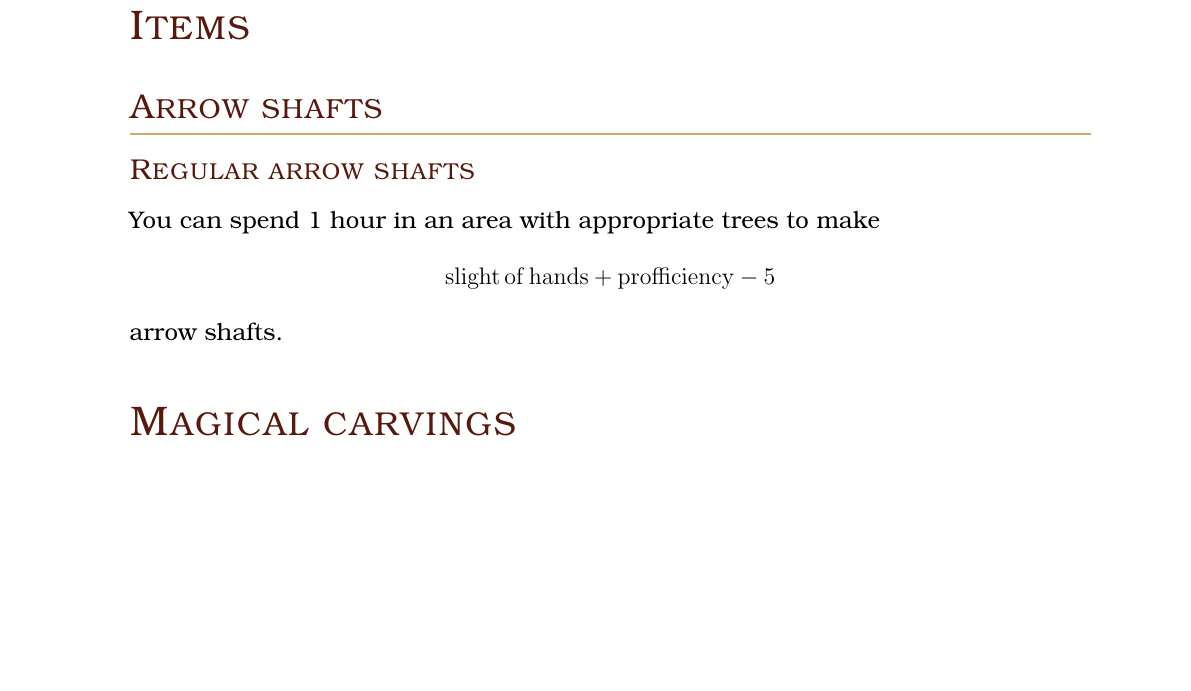
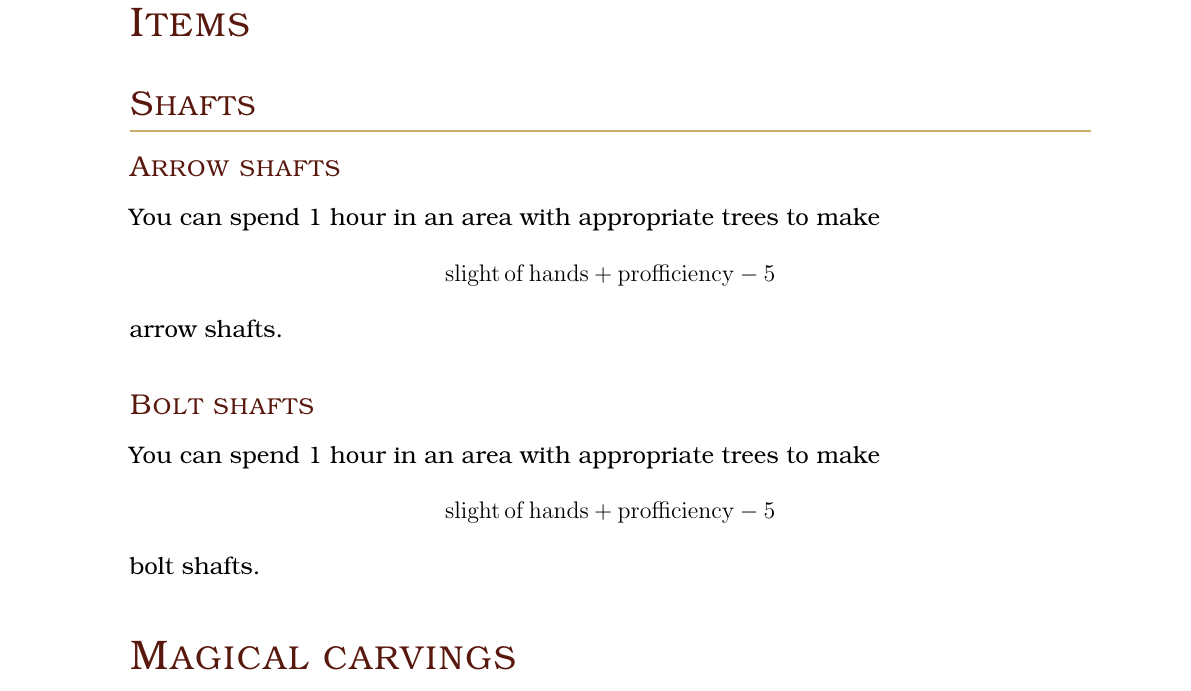
Before and after one commit to yoti-dm/sgce, a LaTeX document (main.tex, which reads tools/woodcarvers_tools.tex): part of page 56 of 81 before the commit and part of page 57 of 82 after it, cut so that both start at the same text, the shorter picture padded with empty space. Compiled offline with pdfLaTeX; a LaTeX package or settings file that is missing is left out.

```diff
--- a/tools/woodcarvers_tools.tex
+++ b/tools/woodcarvers_tools.tex
@@ -2,11 +2,15 @@
 
 \section{Items}
 
-\subsection{Arrow shafts}
+\subsection{Shafts}
 
-\subsubsection{Regular arrow shafts}
+\subsubsection{Arrow shafts}
 
 You can spend 1 hour in an area with appropriate trees to make $$\mathrm{slight\,of\,hands} + \mathrm{profficiency} - 5$$ arrow shafts.
+
+\subsubsection{Bolt shafts}
+
+You can spend 1 hour in an area with appropriate trees to make $$\mathrm{slight\,of\,hands} + \mathrm{profficiency} - 5$$ bolt shafts.
 
 \section{Magical carvings}
 
```
Also changed, not shown: main.tex (+1 -0 lines), main.pdf.
